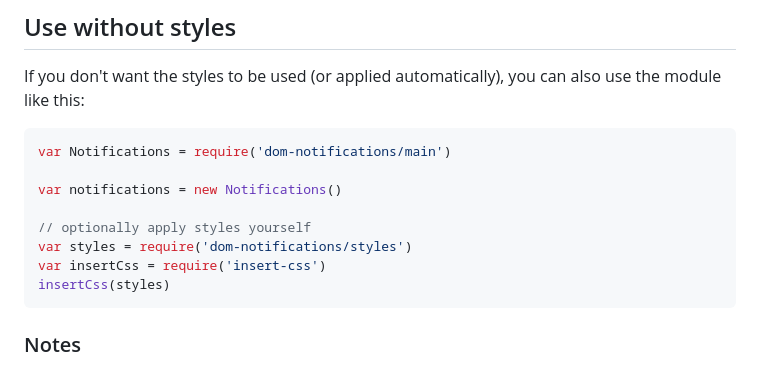
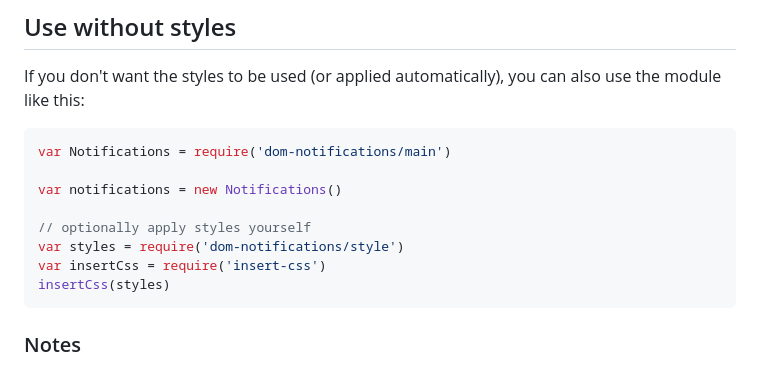
Before and after one commit to finnp/dom-notifications, a Markdown page: readme.md, the part around the change. GitHub-like rendering.

Commit message:
fix typo

````diff
--- a/readme.md
+++ b/readme.md
@@ -99,7 +99,7 @@ var Notifications = require('dom-notifications/main')
 var notifications = new Notifications()
 
 // optionally apply styles yourself
-var styles = require('dom-notifications/styles')
+var styles = require('dom-notifications/style')
 var insertCss = require('insert-css')
 insertCss(styles)
 ```
````
